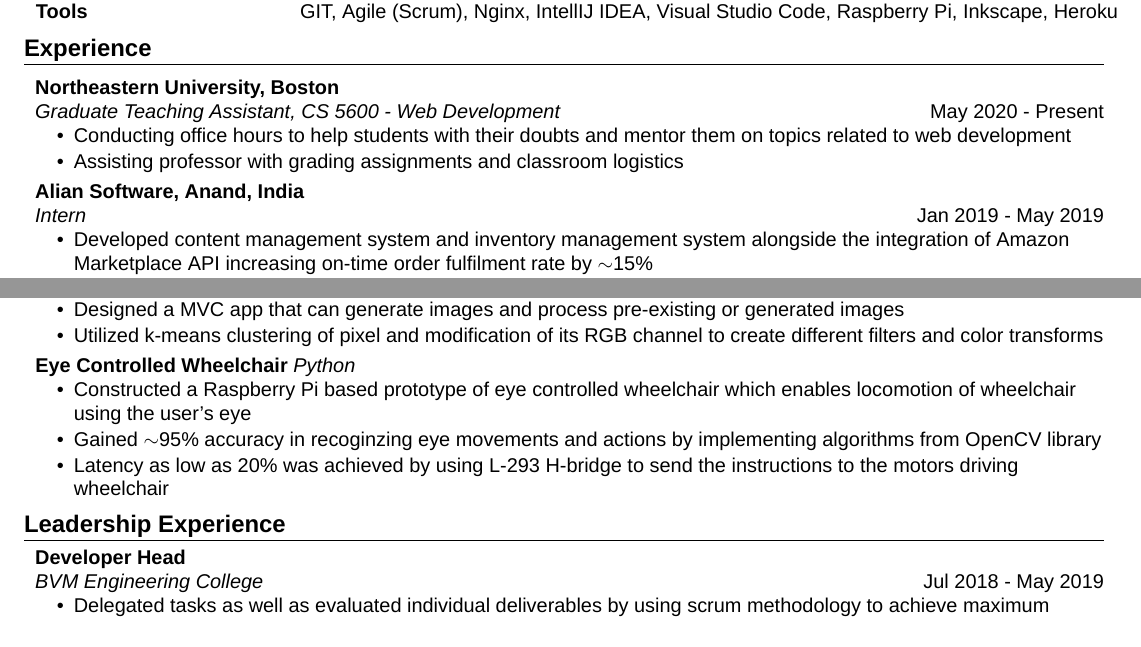
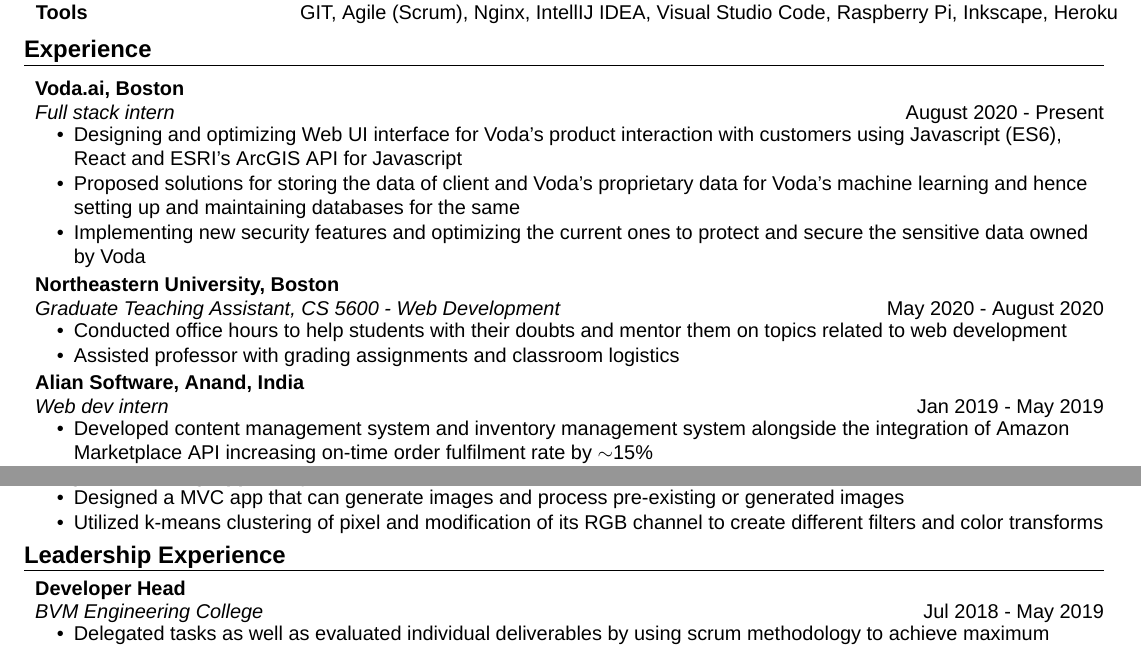
Before and after one commit to Megharth/resume-text, a LaTeX CV (resume.tex): two parts of the page, joined at a grey line, cut so that both start at the same text. Compiled offline with XeLaTeX; a missing font is replaced by an installed copy or a similar font.

Commit message:
add voda's experience

```diff
--- a/resume.tex
+++ b/resume.tex
@@ -83,20 +83,33 @@
 \vspace{1mm}
 
 \hspace{1mm}
-\textbf{Northeastern University, Boston}\\
+\textbf{Voda.ai, Boston}\\
 \hspace{1mm}
-\textit{Graduate Teaching Assistant, CS 5600 - Web Development} \hfill May 2020 - Present\\
+\textit{Full stack intern} \hfill August 2020 - Present\\
 \vspace{-3mm}
 \begin{itemize}
     \setlength\itemsep{-1mm}
-    \item Conducting office hours to help students with their doubts and mentor them on topics related to web development
-    \item Assisting professor with grading assignments and classroom logistics
+    \item Designing and optimizing Web UI interface for Voda's product interaction with customers using Javascript (ES6), React and ESRI's ArcGIS API for Javascript
+    \item Proposed solutions for storing the data of client and Voda's proprietary data for Voda's machine learning and hence setting up and maintaining databases for the same
+    \item Implementing new security features and optimizing the current ones to protect and secure the sensitive data owned by Voda
+\end{itemize}
+\vspace{-2mm}
+
+\hspace{1mm}
+\textbf{Northeastern University, Boston}\\
+\hspace{1mm}
+\textit{Graduate Teaching Assistant, CS 5600 - Web Development} \hfill May 2020 - August 2020\\
+\vspace{-3mm}
+\begin{itemize}
+    \setlength\itemsep{-1mm}
+    \item Conducted office hours to help students with their doubts and mentor them on topics related to web development
+    \item Assisted professor with grading assignments and classroom logistics
 \end{itemize}
 \vspace{-2mm}
 \hspace{1mm}
 \textbf{Alian Software, Anand, India}\\
 \hspace{1mm}
-\textit{Intern} \hfill Jan 2019 - May 2019\\
+\textit{Web dev intern} \hfill Jan 2019 - May 2019\\
 \vspace{-3mm}
 \begin{itemize}
     \setlength\itemsep{-1mm}
@@ -170,18 +183,18 @@
         \item Utilized k-means clustering of pixel and modification of its RGB channel to create different filters and color transforms
 \end{itemize}
 
-\vspace{-2mm}
-{\hspace{2mm}\textbf{Eye Controlled Wheelchair}} {\sl Python} \\
-\vspace{-3mm}
-\begin{itemize}
-        \setlength\itemsep{-1mm}
-        \item Constructed a Raspberry Pi based prototype of eye controlled wheelchair which enables
-        locomotion of wheelchair using the user's eye
-        \item Gained $\sim$95\% accuracy in recoginzing eye movements and actions by implementing
-        algorithms from OpenCV library
-        \item Latency as low as 20\% was achieved by using L-293 H-bridge to send the instructions to
-        the motors driving wheelchair
-\end{itemize}
+% \vspace{-2mm}
+% {\hspace{2mm}\textbf{Eye Controlled Wheelchair}} {\sl Python} \\
+% \vspace{-3mm}
+% \begin{itemize}
+%         \setlength\itemsep{-1mm}
+%         \item Constructed a Raspberry Pi based prototype of eye controlled wheelchair which enables
+%         locomotion of wheelchair using the user's eye
+%         \item Gained $\sim$95\% accuracy in recoginzing eye movements and actions by implementing
+%         algorithms from OpenCV library
+%         \item Latency as low as 20\% was achieved by using L-293 H-bridge to send the instructions to
+%         the motors driving wheelchair
+% \end{itemize}
 % {\addtolength{\leftskip}{2mm}
 % A Raspberry Pi based prototype of eye controlled wheelchair which enables
 % locomotion of wheelchair using the user's eye. Aimed to achieve accurate
```
Also changed, not shown: resume.pdf, 1 other file.
